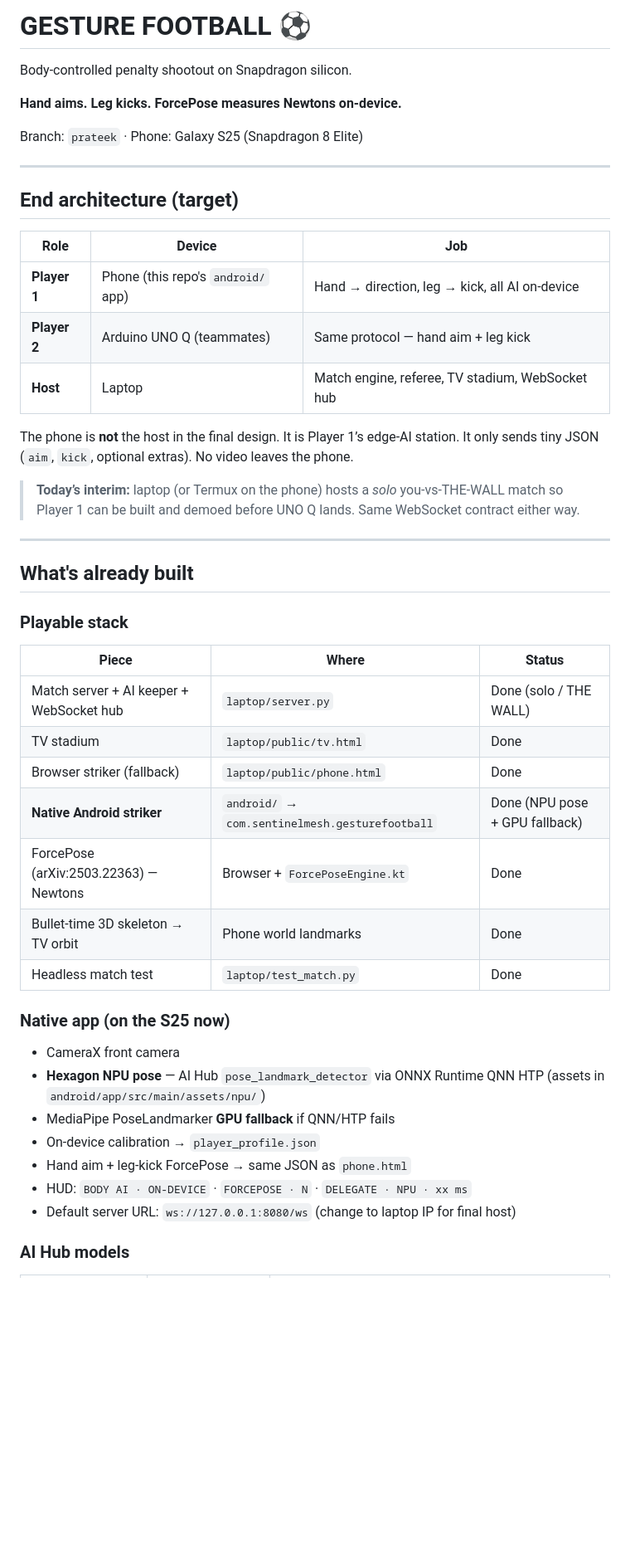
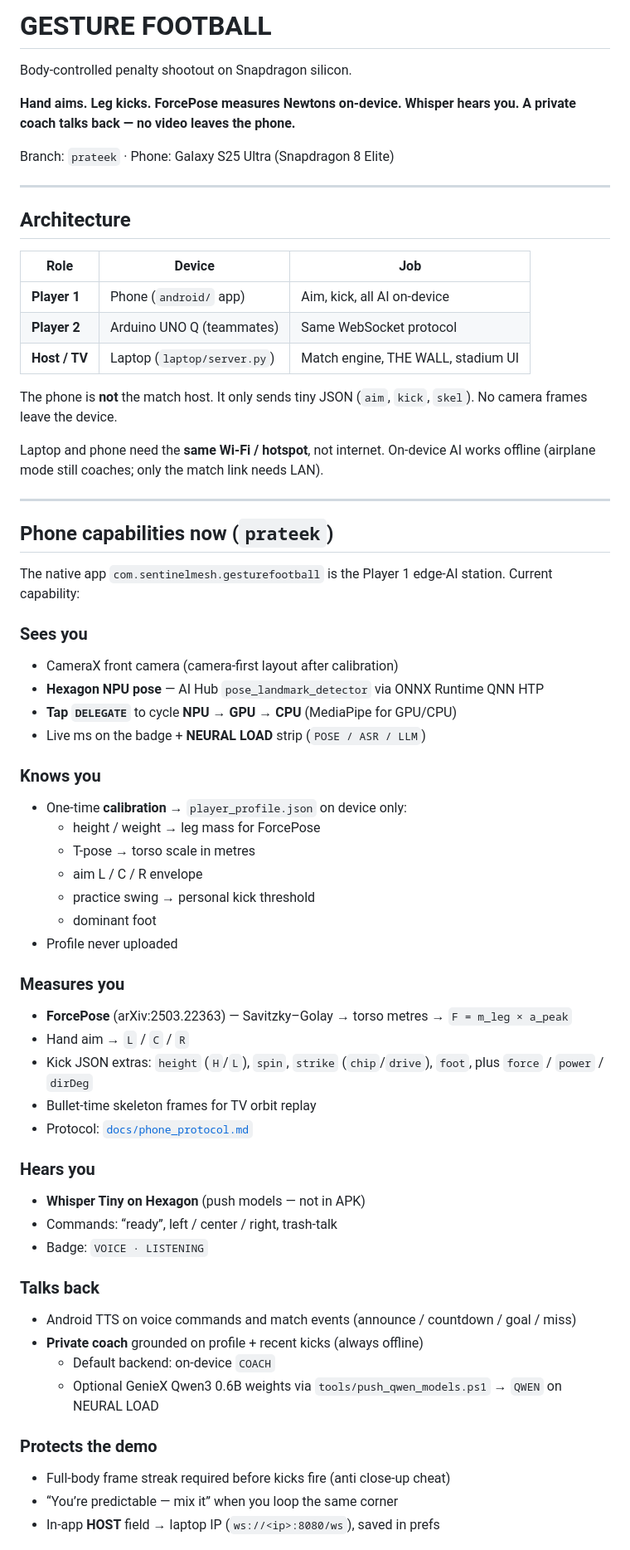
Before and after one commit to prateeksram/SentinelMesh, a Markdown page: README.md, the part around one of its changes. Shown at 83% size. Drawn GitHub-style; blank space fills up the shorter version.

Commit message:
Document current phone capabilities on the prateek branch.
Co-authored-by: Cursor <cursoragent@cursor.com>

```diff
--- a/README.md
+++ b/README.md
@@ -1,48 +1,66 @@
-# GESTURE FOOTBALL ⚽
+# GESTURE FOOTBALL
 
 Body-controlled penalty shootout on Snapdragon silicon.
 
-**Hand aims. Leg kicks. ForcePose measures Newtons on-device.**
+**Hand aims. Leg kicks. ForcePose measures Newtons on-device. Whisper hears you. A private coach talks back — no video leaves the phone.**
 
-Branch: `prateek` · Phone: Galaxy S25 (Snapdragon 8 Elite)
+Branch: `prateek` · Phone: Galaxy S25 Ultra (Snapdragon 8 Elite)
 
 ---
 
-## End architecture (target)
+## Architecture
 
 | Role | Device | Job |
 |---|---|---|
-| **Player 1** | Phone (this repo's `android/` app) | Hand → direction, leg → kick, all AI on-device |
-| **Player 2** | Arduino UNO Q (teammates) | Same protocol — hand aim + leg kick |
-| **Host** | Laptop | Match engine, referee, TV stadium, WebSocket hub |
+| **Player 1** | Phone (`android/` app) | Aim, kick, all AI on-device |
+| **Player 2** | Arduino UNO Q (teammates) | Same WebSocket protocol |
+| **Host / TV** | Laptop (`laptop/server.py`) | Match engine, THE WALL, stadium UI |
 
-The phone is **not** the host in the final design. It is Player 1’s edge-AI station.
-It only sends tiny JSON (`aim`, `kick`, optional extras). No video leaves the phone.
+The phone is **not** the match host. It only sends tiny JSON (`aim`, `kick`, `skel`). No camera frames leave the device.
 
-> **Today’s interim:** laptop (or Termux on the phone) hosts a *solo* you-vs-THE-WALL match so Player 1 can be built and demoed before UNO Q lands. Same WebSocket contract either way.
+Laptop and phone need the **same Wi‑Fi / hotspot**, not internet. On-device AI works offline (airplane mode still coaches; only the match link needs LAN).
 
 ---
 
-## What's already built
+## Phone capabilities now (`prateek`)
 
-### Playable stack
-| Piece | Where | Status |
-|---|---|---|
-| Match server + AI keeper + WebSocket hub | `laptop/server.py` | Done (solo / THE WALL) |
-| TV stadium | `laptop/public/tv.html` | Done |
-| Browser striker (fallback) | `laptop/public/phone.html` | Done |
-| **Native Android striker** | `android/` → `com.sentinelmesh.gesturefootball` | Done (NPU pose + GPU fallback) |
-| ForcePose (arXiv:2503.22363) — Newtons | Browser + `ForcePoseEngine.kt` | Done |
-| Bullet-time 3D skeleton → TV orbit | Phone world landmarks | Done |
-| Headless match test | `laptop/test_match.py` | Done |
+The native app `com.sentinelmesh.gesturefootball` is the Player 1 edge-AI station. Current capability:
 
-### Native app (on the S25 now)
-- CameraX front camera
-- **Hexagon NPU pose** — AI Hub `pose_landmark_detector` via ONNX Runtime QNN HTP (assets in `android/app/src/main/assets/npu/`)
-- MediaPipe PoseLandmarker **GPU fallback** if QNN/HTP fails
-- On-device calibration → `player_profile.json`
-- Hand aim + leg-kick ForcePose → same JSON as `phone.html`
-- HUD: `BODY AI · ON-DEVICE` · `FORCEPOSE · N` · `DELEGATE · NPU · xx ms`
-- Default server URL: `ws://127.0.0.1:8080/ws` (change to laptop IP for final host)
+### Sees you
+- CameraX front camera (camera-first layout after calibration)
+- **Hexagon NPU pose** — AI Hub `pose_landmark_detector` via ONNX Runtime QNN HTP
+- **Tap `DELEGATE`** to cycle **NPU → GPU → CPU** (MediaPipe for GPU/CPU)
+- Live ms on the badge + **NEURAL LOAD** strip (`POSE / ASR / LLM`)
 
-### AI Hub models
+### Knows you
+- One-time **calibration** → `player_profile.json` on device only:
+  - height / weight → leg mass for ForcePose
+  - T-pose → torso scale in metres
+  - aim L / C / R envelope
+  - practice swing → personal kick threshold
+  - dominant foot
+- Profile never uploaded
+
+### Measures you
+- **ForcePose** (arXiv:2503.22363) — Savitzky–Golay → torso metres → `F = m_leg × a_peak`
+- Hand aim → `L` / `C` / `R`
+- Kick JSON extras: `height` (`H`/`L`), `spin`, `strike` (`chip`/`drive`), `foot`, plus `force` / `power` / `dirDeg`
+- Bullet-time skeleton frames for TV orbit replay
+- Protocol: [`docs/phone_protocol.md`](docs/phone_protocol.md)
+
+### Hears you
+- **Whisper Tiny on Hexagon** (push models — not in APK)
+- Commands: “ready”, left / center / right, trash-talk
+- Badge: `VOICE · LISTENING`
+
+### Talks back
+- Android TTS on voice commands and match events (announce / countdown / goal / miss)
+- **Private coach** grounded on profile + recent kicks (always offline)
+  - Default backend: on-device `COACH`
+  - Optional GenieX Qwen3 0.6B weights via `tools/push_qwen_models.ps1` → `QWEN` on NEURAL LOAD
+
+### Protects the demo
+- Full-body frame streak required before kicks fire (anti close-up cheat)
+- “You’re predictable — mix it” when you loop the same corner
+- In-app **HOST** field → laptop IP (`ws://<ip>:8080/ws`), saved in prefs
+
```
Also changed, not shown: other parts of README.md (+98 -128 lines).
